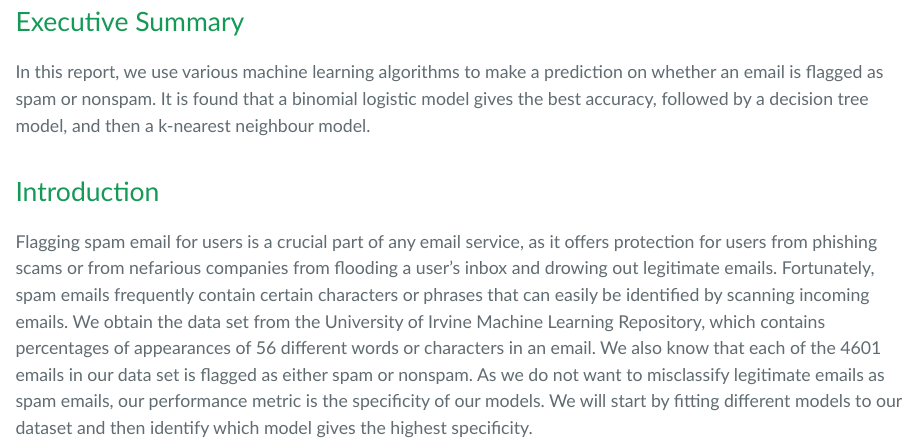
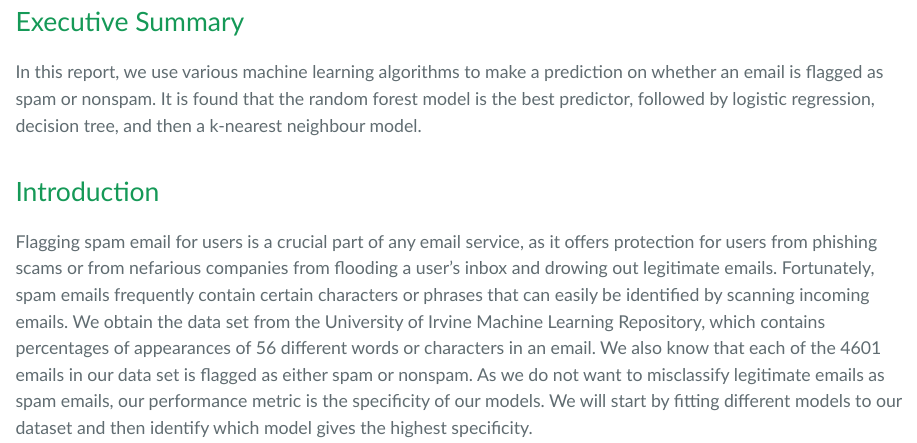
Before and after one commit to bphua/spam-filter-with-machine-learning, an R Markdown document (Module4.Rmd): the page in a window 1100 px wide, from 290 px down. The pictures show the output file Module4.html that the author committed with the source, opened offline.

Commit message:
Updated exec summary

````diff
--- a/Module4.Rmd
+++ b/Module4.Rmd
@@ -37,7 +37,7 @@ knitr::opts_chunk$set(echo = TRUE, warning = FALSE, message = FALSE, fig.align =
 ```
 
 ## Executive Summary
-In this report, we use various machine learning algorithms to make a prediction on whether an email is flagged as spam or nonspam. It is found that a binomial logistic model gives the best accuracy, followed by a decision tree model, and then a k-nearest neighbour model.
+In this report, we use various machine learning algorithms to make a prediction on whether an email is flagged as spam or nonspam. It is found that the random forest model is the best predictor, followed by logistic regression, decision tree, and then a k-nearest neighbour model.
 
 ## Introduction
 Flagging spam email for users is a crucial part of any email service, as it offers protection for users from phishing scams or from nefarious companies from flooding a user's inbox and drowing out legitimate emails. Fortunately, spam emails frequently contain certain characters or phrases that can easily be identified by scanning incoming emails. We obtain the data set from the University of Irvine Machine Learning Repository, which contains percentages of appearances of 56 different words or characters in an email. We also know that each of the 4601 emails in our data set is flagged as either spam or nonspam. As we do not want to misclassify legitimate emails as spam emails, our performance metric is the specificity of our models. We will start by fitting different models to our dataset and then identify which model gives the highest specificity.
````
Also changed, not shown: Module4.html, Module4.Rmd (2 more changed lines).
